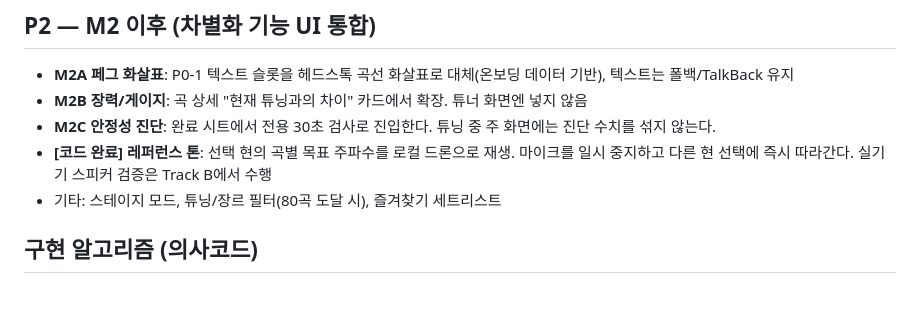
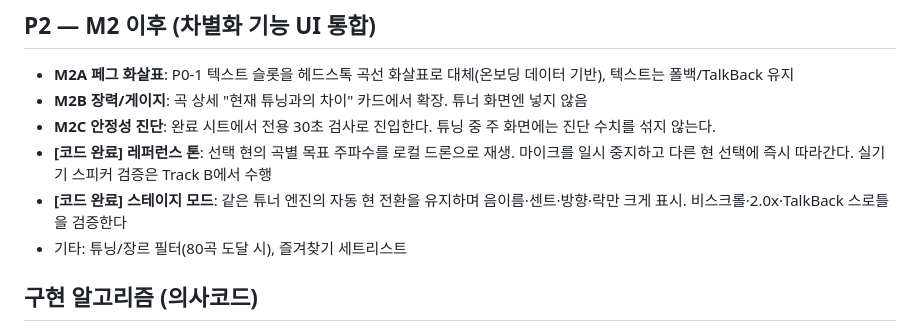
Before and after one commit to halfsamoan/shark_tuner, a Markdown page: docs/ui-plan.md, the part around the change. Rendered like a GitHub page; blank space fills up the shorter version.

```diff
--- a/docs/ui-plan.md
+++ b/docs/ui-plan.md
@@ -54,7 +54,8 @@
 - **M2B 장력/게이지**: 곡 상세 "현재 튜닝과의 차이" 카드에서 확장. 튜너 화면엔 넣지 않음
 - **M2C 안정성 진단**: 완료 시트에서 전용 30초 검사로 진입한다. 튜닝 중 주 화면에는 진단 수치를 섞지 않는다.
 - **[코드 완료] 레퍼런스 톤**: 선택 현의 곡별 목표 주파수를 로컬 드론으로 재생. 마이크를 일시 중지하고 다른 현 선택에 즉시 따라간다. 실기기 스피커 검증은 Track B에서 수행
-- 기타: 스테이지 모드, 튜닝/장르 필터(80곡 도달 시), 즐겨찾기 세트리스트
+- **[코드 완료] 스테이지 모드**: 같은 튜너 엔진의 자동 현 전환을 유지하며 음이름·센트·방향·락만 크게 표시. 비스크롤·2.0x·TalkBack 스로틀을 검증한다
+- 기타: 튜닝/장르 필터(80곡 도달 시), 즐겨찾기 세트리스트
 
 ## 구현 알고리즘 (의사코드)
 
```
Also changed, not shown: docs/release-plan.md (+1 -1 lines), docs/stage-mode.md (added, +28 -0 lines).
